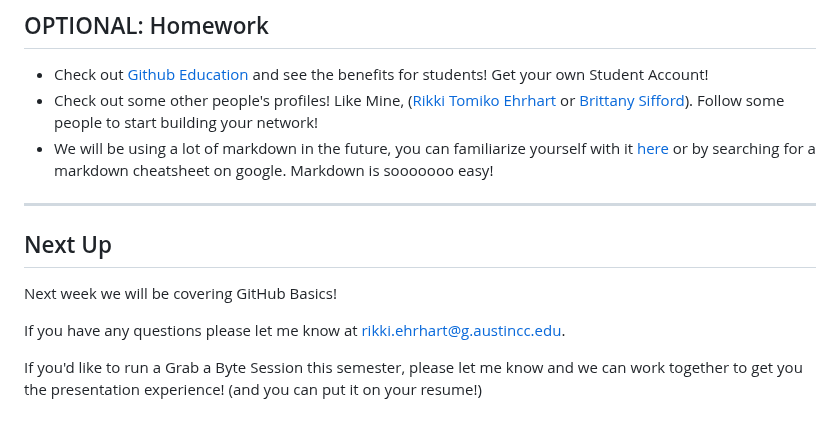
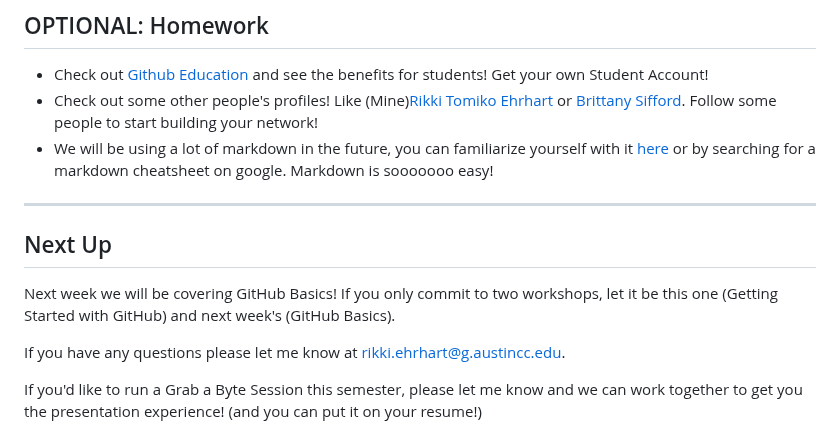
Before and after one commit to Women-In-Technology-ACC/GrabAByte, a Markdown page: 01 - Getting Started With Github/1-STARTHERE.md, the part around the change. GitHub-like rendering.

Commit message:
Fixed typos and small edits to the Homework section and Next up section

```diff
--- a/01 - Getting Started With Github/1-STARTHERE.md
+++ b/01 - Getting Started With Github/1-STARTHERE.md
@@ -189,14 +189,16 @@ When you **Clone** a repository, you are actually copying the repo to your local
 ## OPTIONAL: Homework
 
 - Check out [Github Education](https://github.com/education/students) and see the benefits for students! Get your own Student Account!
-- Check out some other people's profiles! Like Mine, ([Rikki Tomiko Ehrhart](https://github.com/rikkitomikoehrhart) or [Brittany Sifford](https://github.com/Thebittles)). Follow some people to start building your network!
+- Check out some other people's profiles! Like (Mine)[Rikki Tomiko Ehrhart](https://github.com/rikkitomikoehrhart) or [Brittany Sifford](https://github.com/Thebittles). Follow some people to start building your network!
 - We will be using a lot of markdown in the future, you can familiarize yourself with it [here](https://docs.github.com/en/get-started/writing-on-github/getting-started-with-writing-and-formatting-on-github/basic-writing-and-formatting-syntax) or by searching for a markdown cheatsheet on google. Markdown is sooooooo easy!
 
 ---
 
 ## Next Up
 
-Next week we will be covering GitHub Basics!
+Next week we will be covering GitHub Basics! If you only commit to two workshops, let it be this one (Getting Started with GitHub) and next week's (GitHub Basics).
+
+
 
 If you have any questions please let me know at [rikki.ehrhart@g.austincc.edu](mailto:rikki.ehrhart@g.austincc.edu).
 
```
